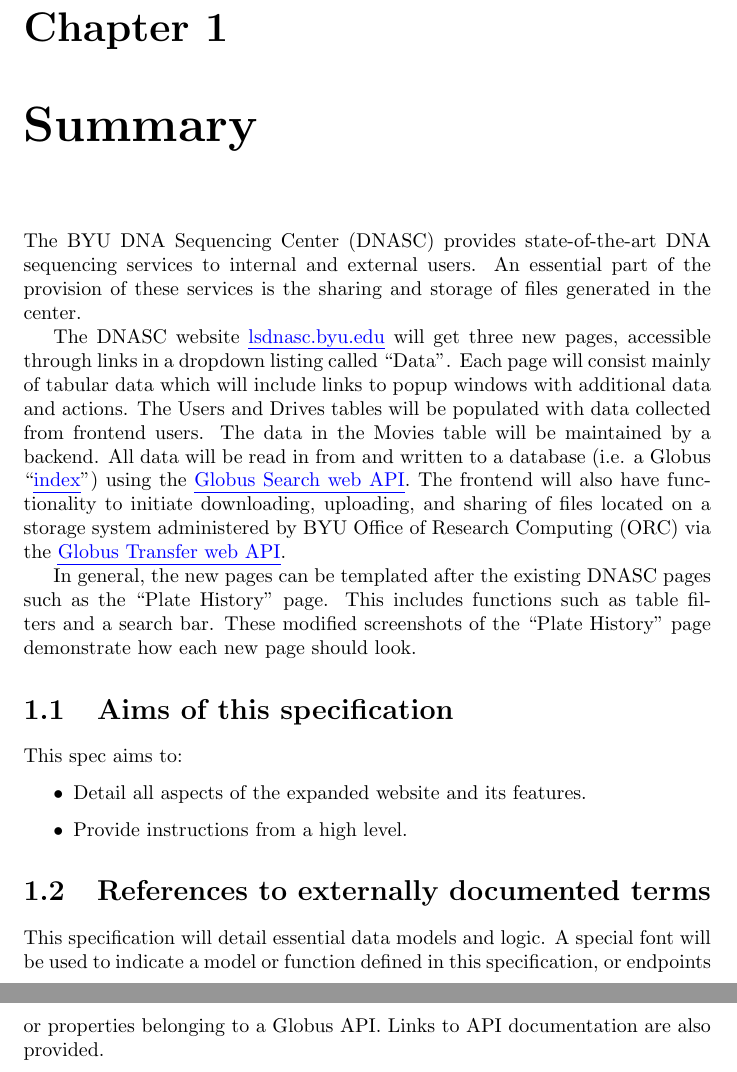
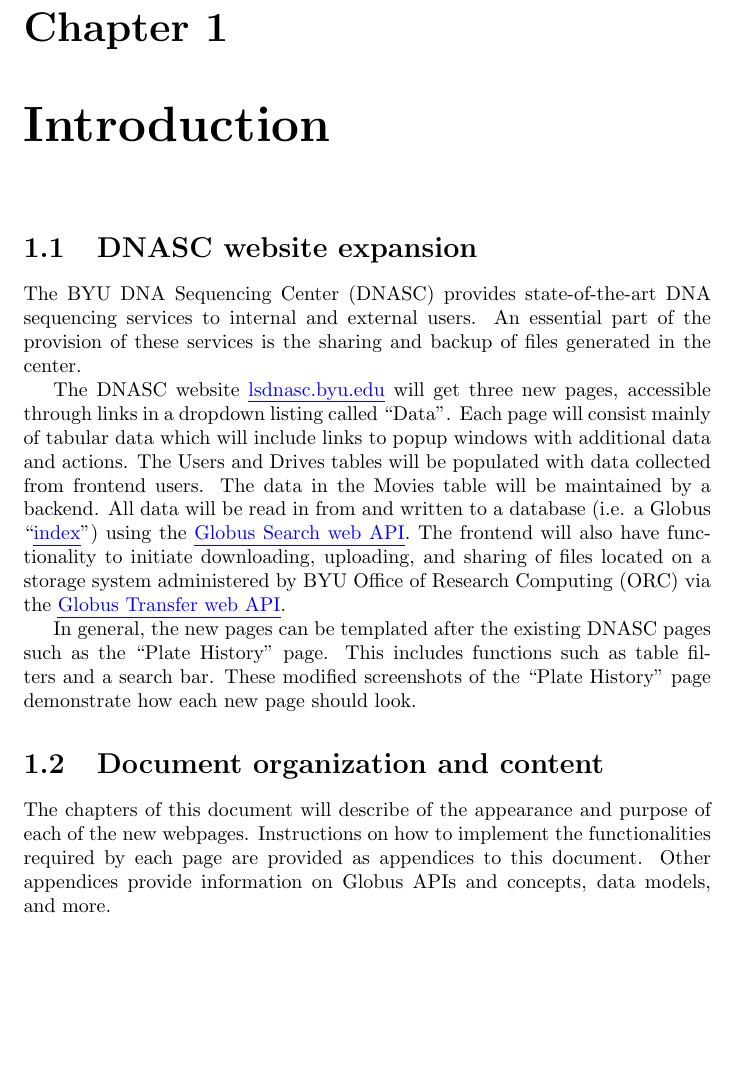
Before and after one commit to byu-dnasc/frontend-spec, a LaTeX document (main.tex, which reads chapter_introduction.tex): two parts of pages 4 and 5 of 21 before the commit and part of page 4 of 19 after it, the two joined at a grey line, cut so that both start at the same text, the shorter picture padded with empty space. Compiled offline with pdfLaTeX.

Commit message:
Rename intro, send chapter on Globus to appendix

```diff
--- a/chapter_summary.tex
+++ b/chapter_introduction.tex
@@ -1,7 +1,10 @@
+% Chapter: Introduction
 
-The BYU DNA Sequencing Center (DNASC) provides state-of-the-art DNA sequencing services to internal and external
-users. An essential part of the provision of these services is the sharing and storage of files generated in the
-center.
+\section{DNASC website expansion}
+
+The BYU DNA Sequencing Center (DNASC) provides state-of-the-art DNA sequencing services
+to internal and external users. An essential part of the provision of these services is
+the sharing and backup of files generated in the center.
 
 The DNASC website \linklsdnasc{lsdnasc.byu.edu} will get three new pages, accessible
 through links in a dropdown listing called ``Data''. Each page will consist mainly of
@@ -19,17 +22,9 @@
 These modified screenshots of the ``Plate History'' page
 demonstrate how each new page should look.
 
-\section{Aims of this specification}
+\section{Document organization and content}
 
-This spec aims to:
-
-\begin{itemize}
-  \item Detail all aspects of the expanded website and its features.
-  \item Provide instructions from a high level.
-\end{itemize}
-
-\section{References to externally documented terms}
-
-This specification will detail essential data models and logic. A special font will be used to indicate a model
-or function defined in this specification, or endpoints or properties belonging to a Globus API. Links to API
-documentation are also provided.
+The chapters of this document will describe of the appearance and purpose of each of the
+new webpages. Instructions on how to implement the functionalities required by each page
+are provided as appendices to this document. Other appendices provide information on
+Globus APIs and concepts, data models, and more.
--- a/main.tex
+++ b/main.tex
@@ -7,4 +7,5 @@
 \maketitle
 \tableofcontents
 
-\chapter{Summary}
+\chapter{Introduction}
+\input{chapter_introduction.tex}
```
Also changed, not shown: main.tex (7 more changed lines).
